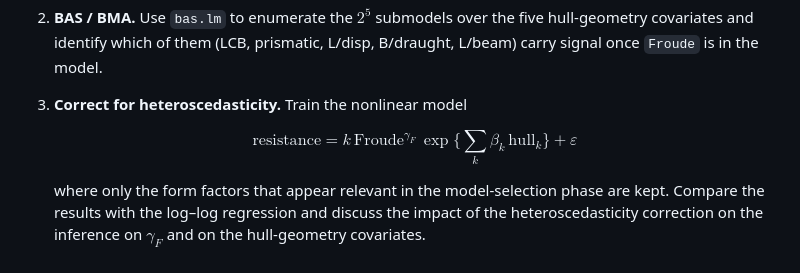
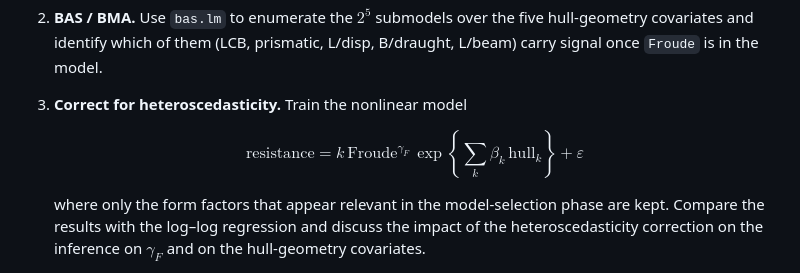
Before and after one commit to Peng-Rao/BLMS-project, a Markdown page: README.md, the part around the change. Rendered like a GitHub page.

Commit message:
Fix README math: use \left\{...\right\} instead of \Big delimiters
GitHub KaTeX rejected \Big\{...\Big\} with "Missing or unrecognized
delimiter for \Big".

Co-Authored-By: Claude Opus 4.8 <noreply@anthropic.com>

```diff
--- a/README.md
+++ b/README.md
@@ -51,7 +51,7 @@ regime. The project explores this with a Bayesian analysis:
 
 3. **Correct for heteroscedasticity.** Train the nonlinear model
 
-   $$\mathrm{resistance} = k\,\mathrm{Froude}^{\gamma_F}\,\exp\Big\{\sum_k \beta_k\,\mathrm{hull}_k\Big\} + \varepsilon$$
+   $$\mathrm{resistance} = k\,\mathrm{Froude}^{\gamma_F}\,\exp\left\{\sum_k \beta_k\,\mathrm{hull}_k\right\} + \varepsilon$$
 
    where only the form factors that appear relevant in the model-selection phase
    are kept. Compare the results with the log–log regression and discuss the
```
